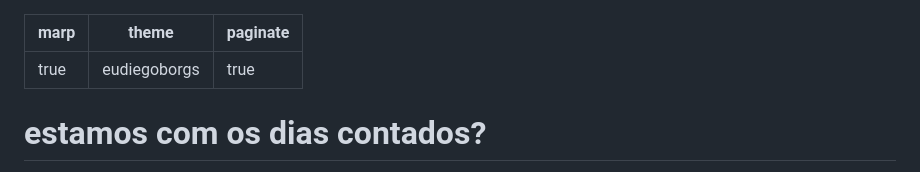
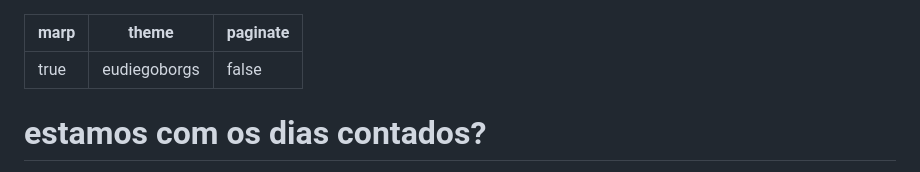
Before and after one commit to eudiegoborgs/slides, a Markdown page: ia-evolucao-do-trabalho/ia-evolucao-do-trabalho.md, the part around the change printed below. GitHub-like rendering.

```diff
--- a/ia-evolucao-do-trabalho/ia-evolucao-do-trabalho.md
+++ b/ia-evolucao-do-trabalho/ia-evolucao-do-trabalho.md
@@ -1,7 +1,7 @@
 ---
 marp: true
 theme: eudiegoborgs
-paginate: true
+paginate: false
 ---
 
 # estamos com os dias contados?
```
Also changed, not shown: other parts of ia-evolucao-do-trabalho/ia-evolucao-do-trabalho.md (+13 -1 lines), ia-evolucao-do-trabalho/assets/diego.jpeg (added), 2 other files.
